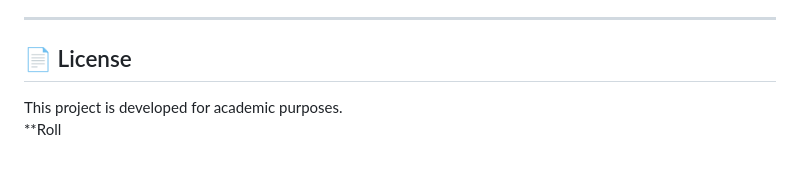
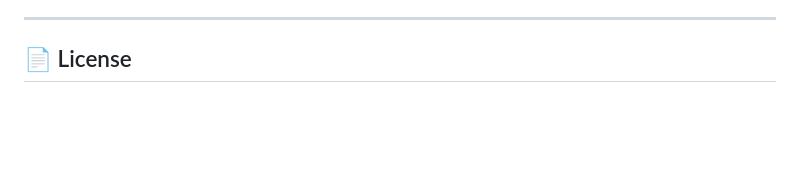
Before and after one commit to Sarvesh-Sarz/Resuscitation-Retrieval, a Markdown page: README.md, the part around the change. Drawn GitHub-style; blank space fills up the shorter version.

```diff
--- a/README.md
+++ b/README.md
@@ -248,6 +248,3 @@ See `Emergency_System_Enhancement_Roadmap.docx` for the full technical improveme
 ---
 
 ## 📄 License
-
-This project is developed for academic purposes.
-**Roll
```
